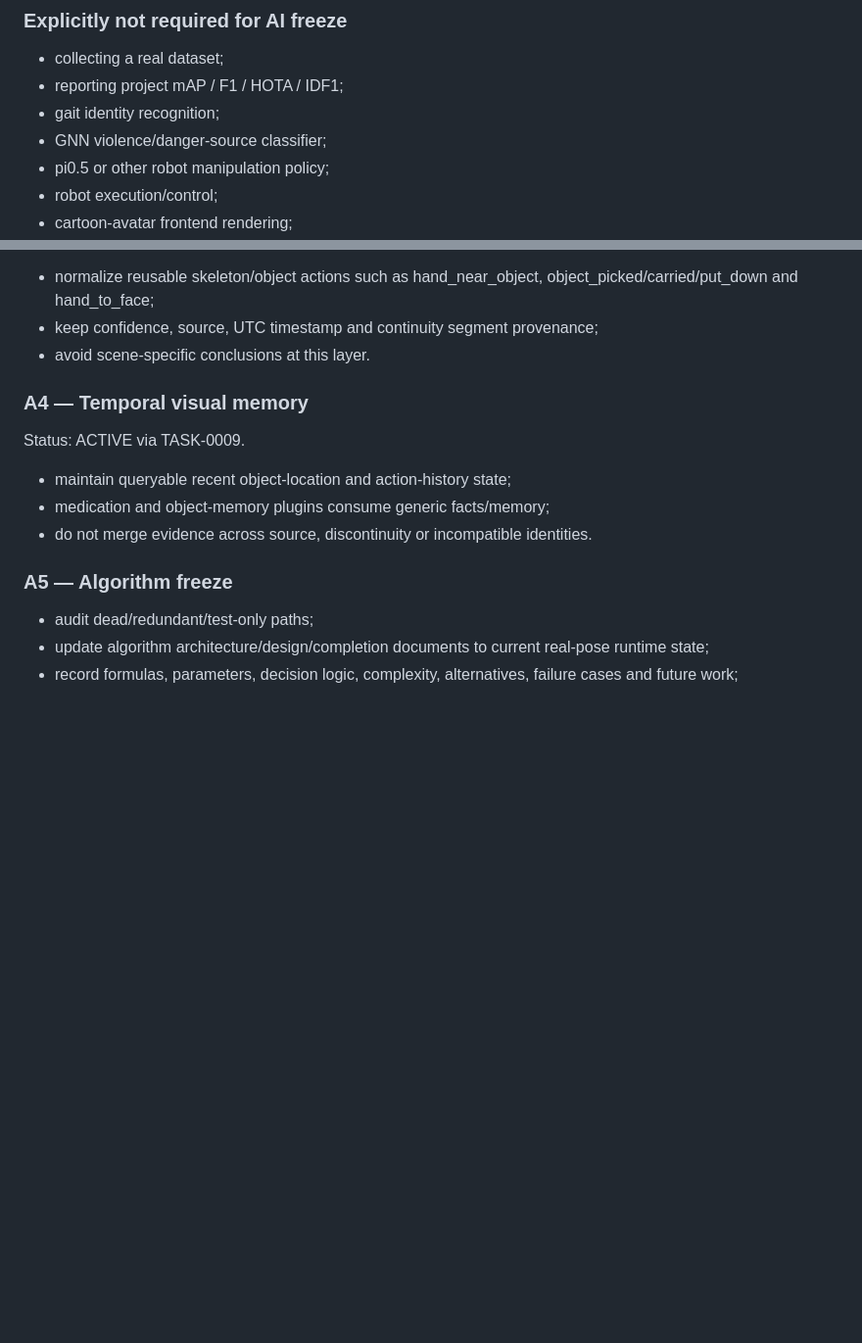
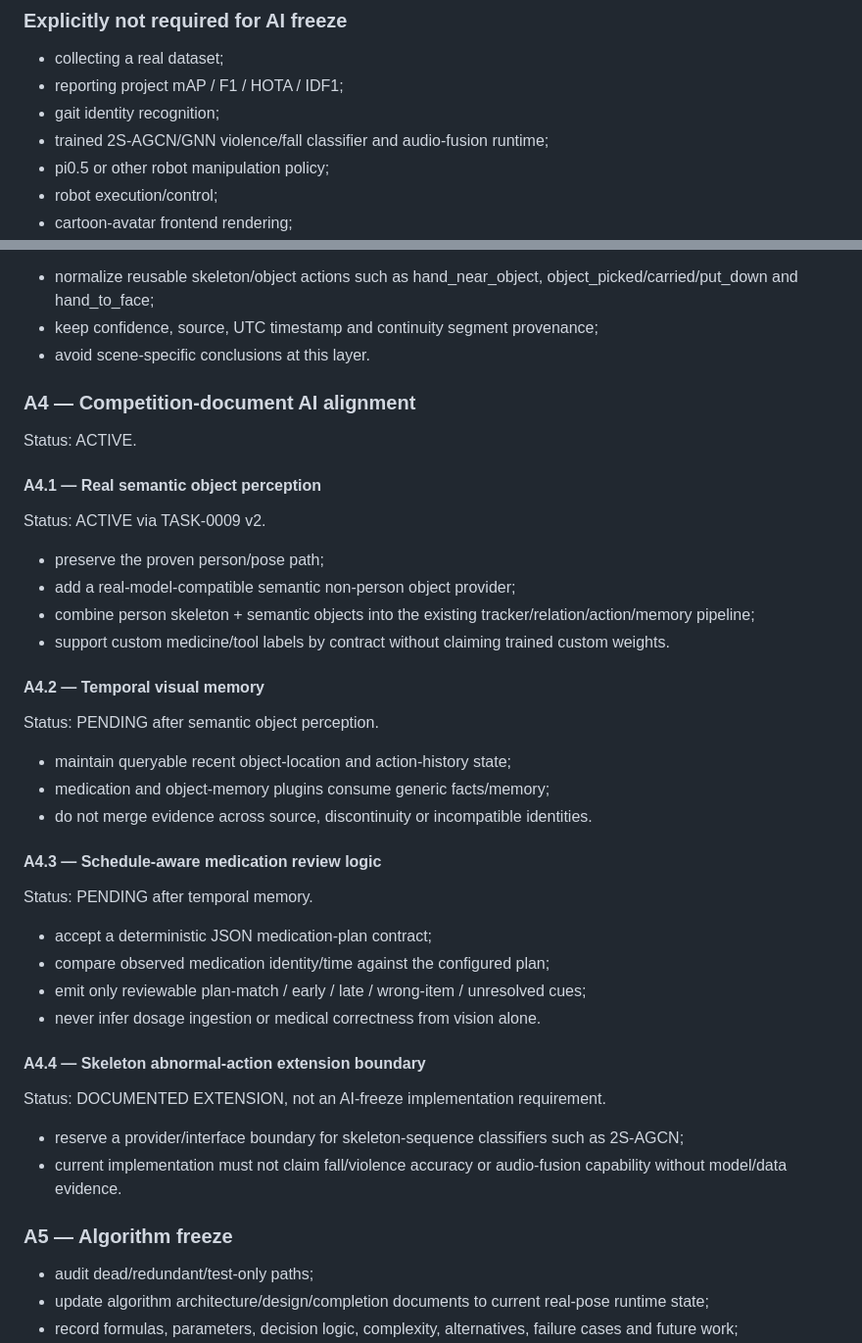
Before and after one commit to weiyang02520-ops/aic-visual-event-platform, a Markdown page: .ai/AI_ALGORITHM_FINALIZATION_PLAN.md, 2 parts joined by grey strips. Shown at 98% size. Rendered like a GitHub page; blank space fills up the shorter version.

Commit message:
docs(ai): align finalization with competition AI document

```diff
--- a/.ai/AI_ALGORITHM_FINALIZATION_PLAN.md
+++ b/.ai/AI_ALGORITHM_FINALIZATION_PLAN.md
@@ -39,7 +39,7 @@ The same generic fact/memory core should support medication assistance and objec
 - collecting a real dataset;
 - reporting project mAP / F1 / HOTA / IDF1;
 - gait identity recognition;
-- GNN violence/danger-source classifier;
+- trained 2S-AGCN/GNN violence/fall classifier and audio-fusion runtime;
 - pi0.5 or other robot manipulation policy;
 - robot execution/control;
 - cartoon-avatar frontend rendering;
@@ -71,11 +71,33 @@ Status: COMPLETE after TASK-0008 R1/R2 (scene-independent hand/object and hand/f
 - keep confidence, source, UTC timestamp and continuity segment provenance;
 - avoid scene-specific conclusions at this layer.
 
-### A4 — Temporal visual memory
-Status: ACTIVE via TASK-0009.
+### A4 — Competition-document AI alignment
+Status: ACTIVE.
+
+#### A4.1 — Real semantic object perception
+Status: ACTIVE via TASK-0009 v2.
+- preserve the proven person/pose path;
+- add a real-model-compatible semantic non-person object provider;
+- combine person skeleton + semantic objects into the existing tracker/relation/action/memory pipeline;
+- support custom medicine/tool labels by contract without claiming trained custom weights.
+
+#### A4.2 — Temporal visual memory
+Status: PENDING after semantic object perception.
 - maintain queryable recent object-location and action-history state;
 - medication and object-memory plugins consume generic facts/memory;
 - do not merge evidence across source, discontinuity or incompatible identities.
+
+#### A4.3 — Schedule-aware medication review logic
+Status: PENDING after temporal memory.
+- accept a deterministic JSON medication-plan contract;
+- compare observed medication identity/time against the configured plan;
+- emit only reviewable plan-match / early / late / wrong-item / unresolved cues;
+- never infer dosage ingestion or medical correctness from vision alone.
+
+#### A4.4 — Skeleton abnormal-action extension boundary
+Status: DOCUMENTED EXTENSION, not an AI-freeze implementation requirement.
+- reserve a provider/interface boundary for skeleton-sequence classifiers such as 2S-AGCN;
+- current implementation must not claim fall/violence accuracy or audio-fusion capability without model/data evidence.
 
 ### A5 — Algorithm freeze
 - audit dead/redundant/test-only paths;
```
